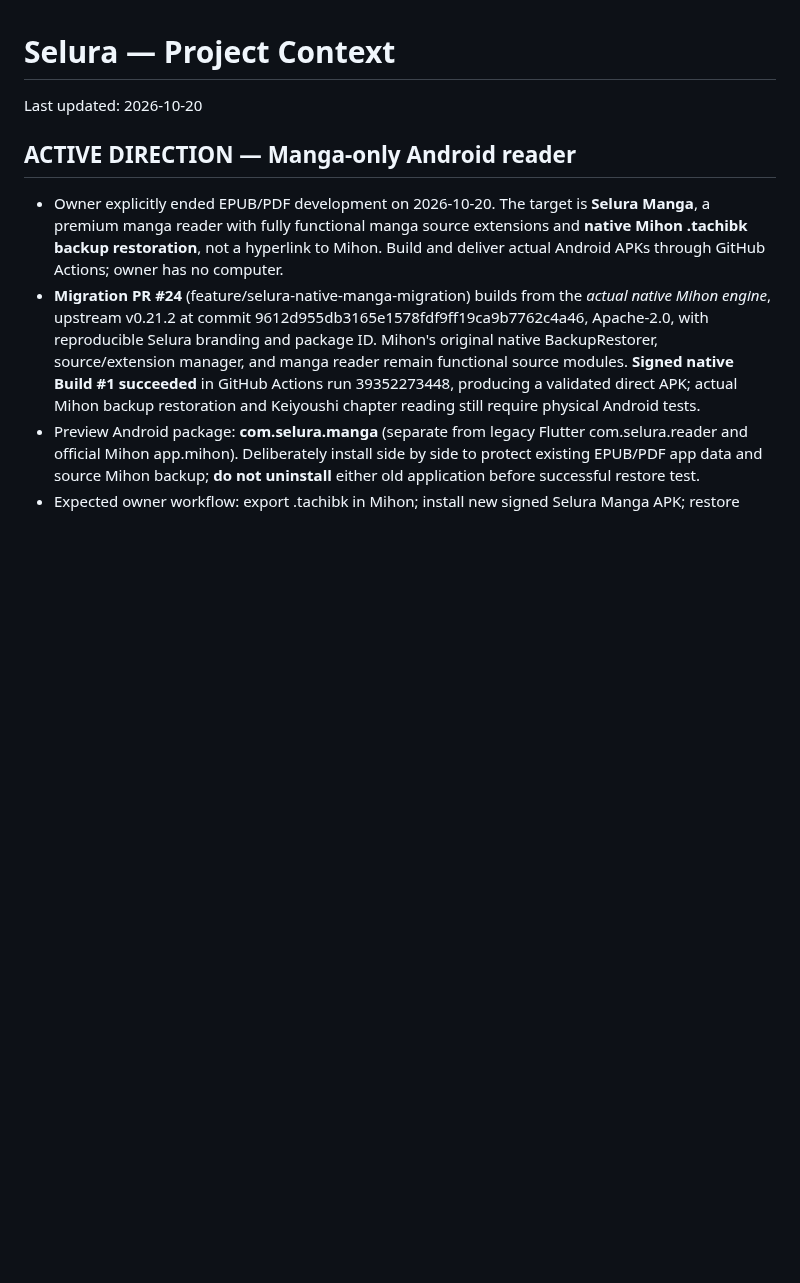
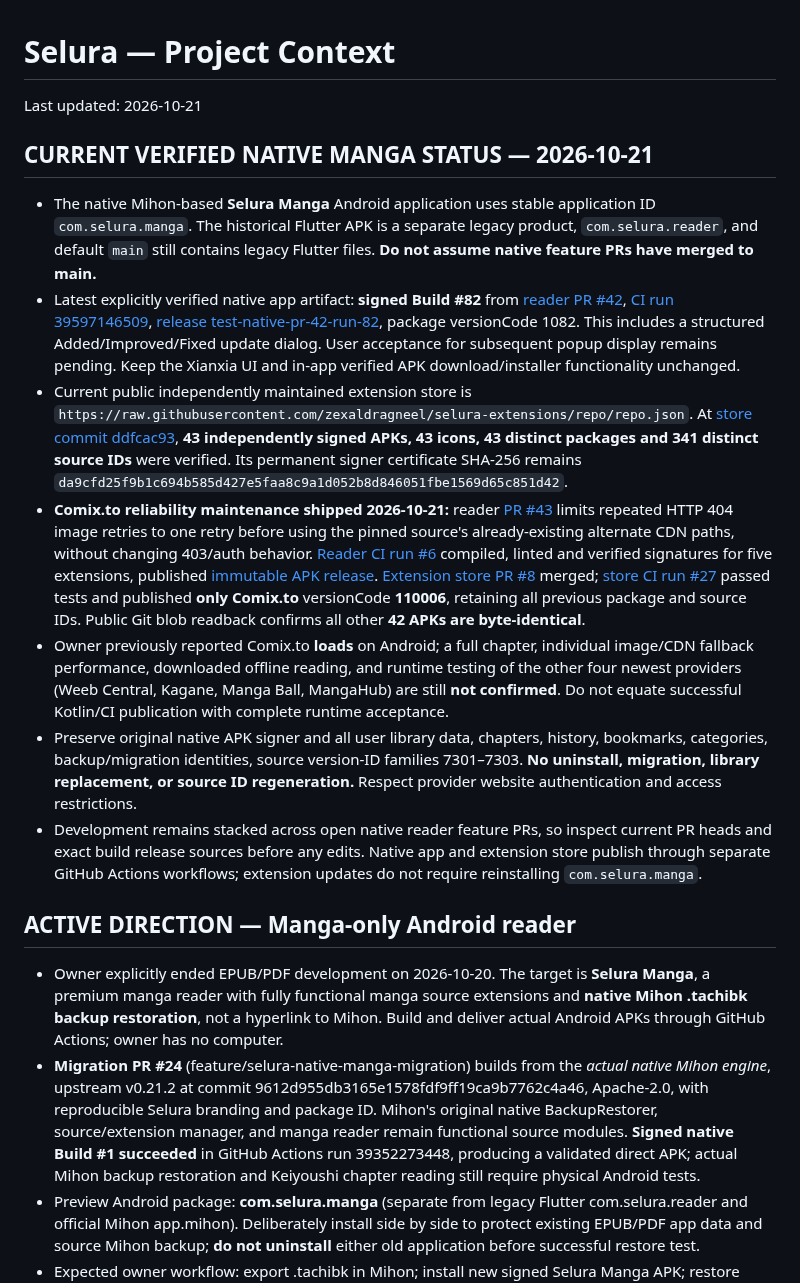
Before and after one commit to zexaldragneel/selura-reader, a Markdown page: PROJECT_CONTEXT.md, the part around the change. Rendered like a GitHub page; blank space fills up the shorter version.

Commit message:
docs(context): surface verified native manga and 43-extension status

```diff
--- a/PROJECT_CONTEXT.md
+++ b/PROJECT_CONTEXT.md
@@ -1,5 +1,15 @@
 # Selura — Project Context
-Last updated: 2026-10-20
+Last updated: 2026-10-21
+
+## CURRENT VERIFIED NATIVE MANGA STATUS — 2026-10-21
+
+- The native Mihon-based **Selura Manga** Android application uses stable application ID `com.selura.manga`. The historical Flutter APK is a separate legacy product, `com.selura.reader`, and default `main` still contains legacy Flutter files. **Do not assume native feature PRs have merged to main.**
+- Latest explicitly verified native app artifact: **signed Build #82** from [reader PR #42](https://github.com/zexaldragneel/selura-reader/pull/42), [CI run 39597146509](https://github.com/zexaldragneel/selura-reader/actions/runs/39597146509), [release test-native-pr-42-run-82](https://github.com/zexaldragneel/selura-reader/releases/tag/test-native-pr-42-run-82), package versionCode 1082. This includes a structured Added/Improved/Fixed update dialog. User acceptance for subsequent popup display remains pending. Keep the Xianxia UI and in-app verified APK download/installer functionality unchanged.
+- Current public independently maintained extension store is `https://raw.githubusercontent.com/zexaldragneel/selura-extensions/repo/repo.json`. At [store commit ddfcac93](https://github.com/zexaldragneel/selura-extensions/commit/ddfcac93ced930dc4527e728a7e14f856ff55b59), **43 independently signed APKs, 43 icons, 43 distinct packages and 341 distinct source IDs** were verified. Its permanent signer certificate SHA-256 remains `da9cfd25f9b1c694b585d427e5faa8c9a1d052b8d846051fbe1569d65c851d42`.
+- **Comix.to reliability maintenance shipped 2026-10-21:** reader [PR #43](https://github.com/zexaldragneel/selura-reader/pull/43) limits repeated HTTP 404 image retries to one retry before using the pinned source's already-existing alternate CDN paths, without changing 403/auth behavior. [Reader CI run #6](https://github.com/zexaldragneel/selura-reader/actions/runs/39613983973) compiled, linted and verified signatures for five extensions, published [immutable APK release](https://github.com/zexaldragneel/selura-reader/releases/tag/test-expansion-5-pr-43-run-6). [Extension store PR #8](https://github.com/zexaldragneel/selura-extensions/pull/8) merged; [store CI run #27](https://github.com/zexaldragneel/selura-extensions/actions/runs/39615215850) passed tests and published **only Comix.to** versionCode **110006**, retaining all previous package and source IDs. Public Git blob readback confirms all other **42 APKs are byte-identical**.
+- Owner previously reported Comix.to **loads** on Android; a full chapter, individual image/CDN fallback performance, downloaded offline reading, and runtime testing of the other four newest providers (Weeb Central, Kagane, Manga Ball, MangaHub) are still **not confirmed**. Do not equate successful Kotlin/CI publication with complete runtime acceptance.
+- Preserve original native APK signer and all user library data, chapters, history, bookmarks, categories, backup/migration identities, source version-ID families 7301–7303. **No uninstall, migration, library replacement, or source ID regeneration.** Respect provider website authentication and access restrictions.
+- Development remains stacked across open native reader feature PRs, so inspect current PR heads and exact build release sources before any edits. Native app and extension store publish through separate GitHub Actions workflows; extension updates do not require reinstalling `com.selura.manga`.
 
 ## ACTIVE DIRECTION — Manga-only Android reader
 - Owner explicitly ended EPUB/PDF development on 2026-10-20. The target is **Selura Manga**, a premium manga reader with fully functional manga source extensions and **native Mihon .tachibk backup restoration**, not a hyperlink to Mihon. Build and deliver actual Android APKs through GitHub Actions; owner has no computer.
```
